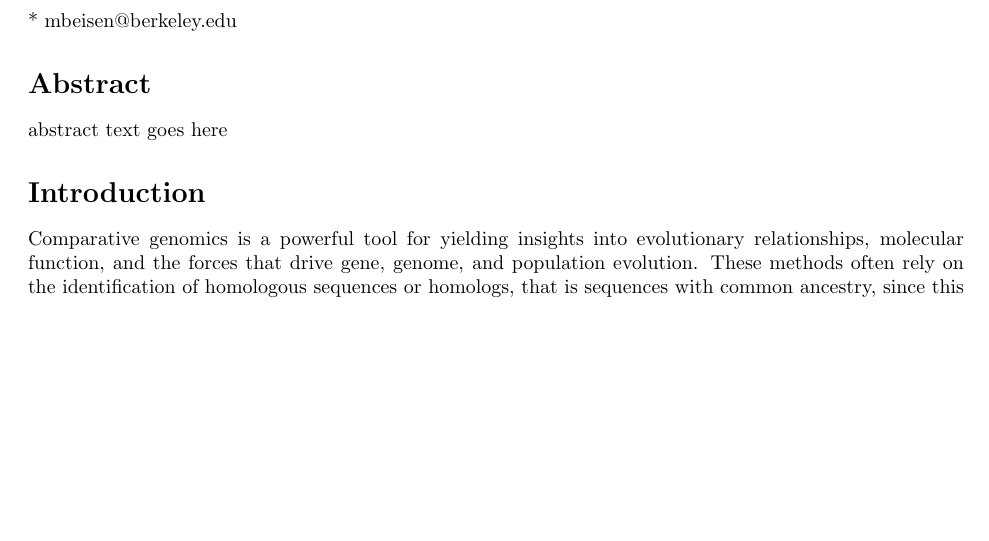
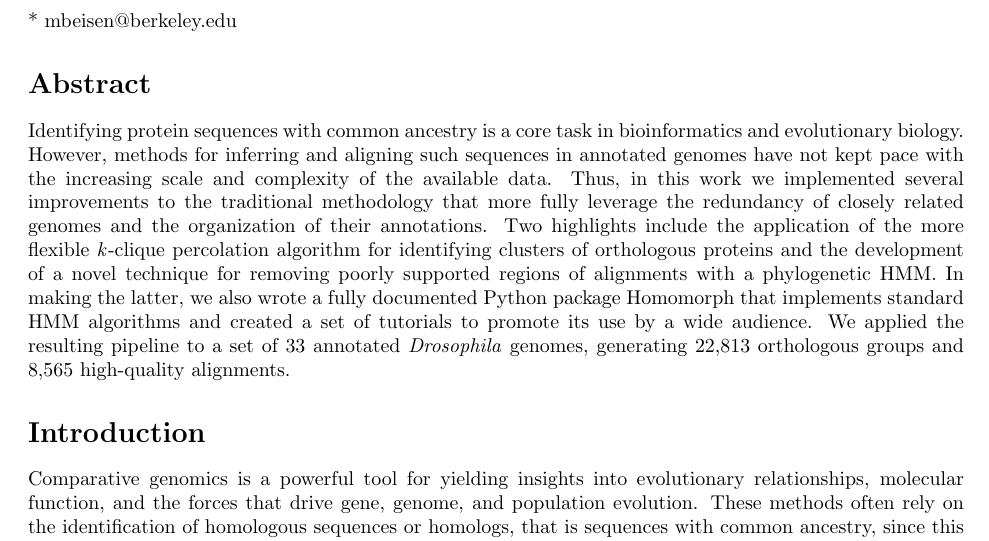
Before and after one commit to marcsingleton/orthology_inference2023_manuscript, a LaTeX document (chapter1.tex): part of page 1 of 32, cut so that both start at the same text, the shorter picture padded with empty space. Compiled offline with pdfLaTeX.

Commit message:
Added abstract

```diff
--- a/chapter1.tex
+++ b/chapter1.tex
@@ -44,7 +44,7 @@ Michael Eisen\textsuperscript{1,2,3,*}
 
 % Abstract must be 300 words or less
 \section*{Abstract}
-abstract text goes here
+Identifying protein sequences with common ancestry is a core task in bioinformatics and evolutionary biology. However, methods for inferring and aligning such sequences in annotated genomes have not kept pace with the increasing scale and complexity of the available data. Thus, in this work we implemented several improvements to the traditional methodology that more fully leverage the redundancy of closely related genomes and the organization of their annotations. Two highlights include the application of the more flexible \textit{k}-clique percolation algorithm for identifying clusters of orthologous proteins and the development of a novel technique for removing poorly supported regions of alignments with a phylogenetic HMM. In making the latter, we also wrote a fully documented Python package Homomorph that implements standard HMM algorithms and created a set of tutorials to promote its use by a wide audience. We applied the resulting pipeline to a set of 33 annotated \textit{Drosophila} genomes, generating 22,813 orthologous groups and 8,565 high-quality alignments.
 
 \section*{Introduction}
 Comparative genomics is a powerful tool for yielding insights into evolutionary relationships, molecular function, and the forces that drive gene, genome, and population evolution. These methods often rely on the identification of homologous sequences or homologs, that is sequences with common ancestry, since this ensures that differences between sequences reflect variations in evolution from a common point of divergence. However, many analyses impose the additional condition that the sequences have diverged through speciation events (orthology) rather than duplications (paralogy) or other mechanisms such as horizontal gene transfer~\cite{Fitch1970}. The underlying assumption is ``orthologs'' have conserved equivalent functions whereas ``paralogs'', by virtue of their redundancy, are more likely to diverge~\cite{Ohno1970, Nowak1997, Altenhoff2012, Pegueroles2013, Soria2014}.\footnote{For multiple sequences, orthology is usually defined relative to their most recent common ancestor. This technically includes sequences which split by duplication after this point (``in-paralogs''), but excludes sequences which split by duplication before (``out-paralogs'') \cite{Remm2001}. Many current orthology inference pipelines explicitly incorporate steps to detect in-paralogs. However, the resulting orthologs groups can easily be restricted to those without in-paralogs (``single copy orthologs'') for analyses where an assumption of conserved function is necessary.} This relationship between orthology and function is an essential component of modern biological research since it permits the transfer of annotations between biological systems using sequence similarity alone.
```
